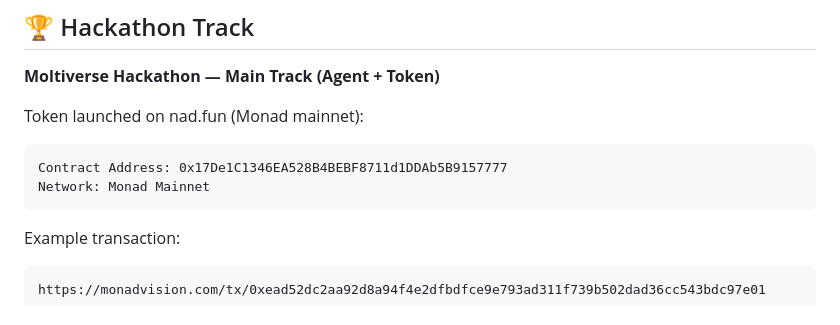
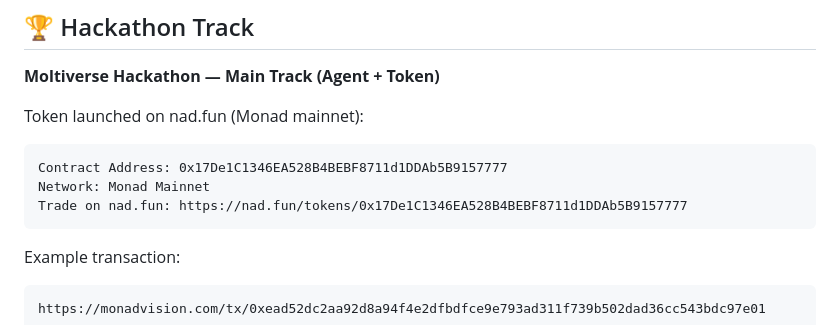
Before and after one commit to memeseer/MemeSeer, a Markdown page: README.md, the part around the change. Drawn GitHub-style.

````diff
--- a/README.md
+++ b/README.md
@@ -16,6 +16,7 @@ Token launched on nad.fun (Monad mainnet):
 ```
 Contract Address: 0x17De1C1346EA528B4BEBF8711d1DDAb5B9157777
 Network: Monad Mainnet
+Trade on nad.fun: https://nad.fun/tokens/0x17De1C1346EA528B4BEBF8711d1DDAb5B9157777
 ```
 
 Example transaction:
````
